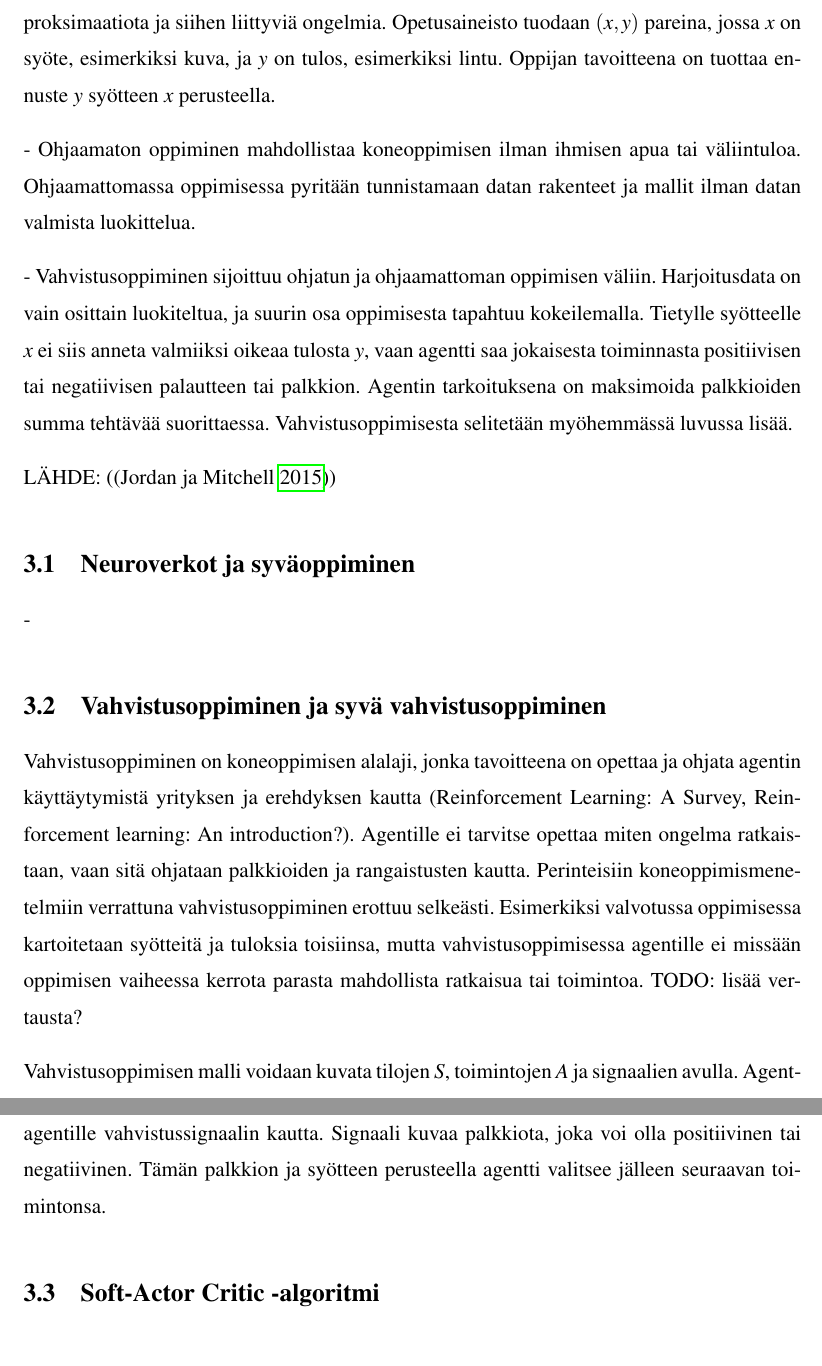
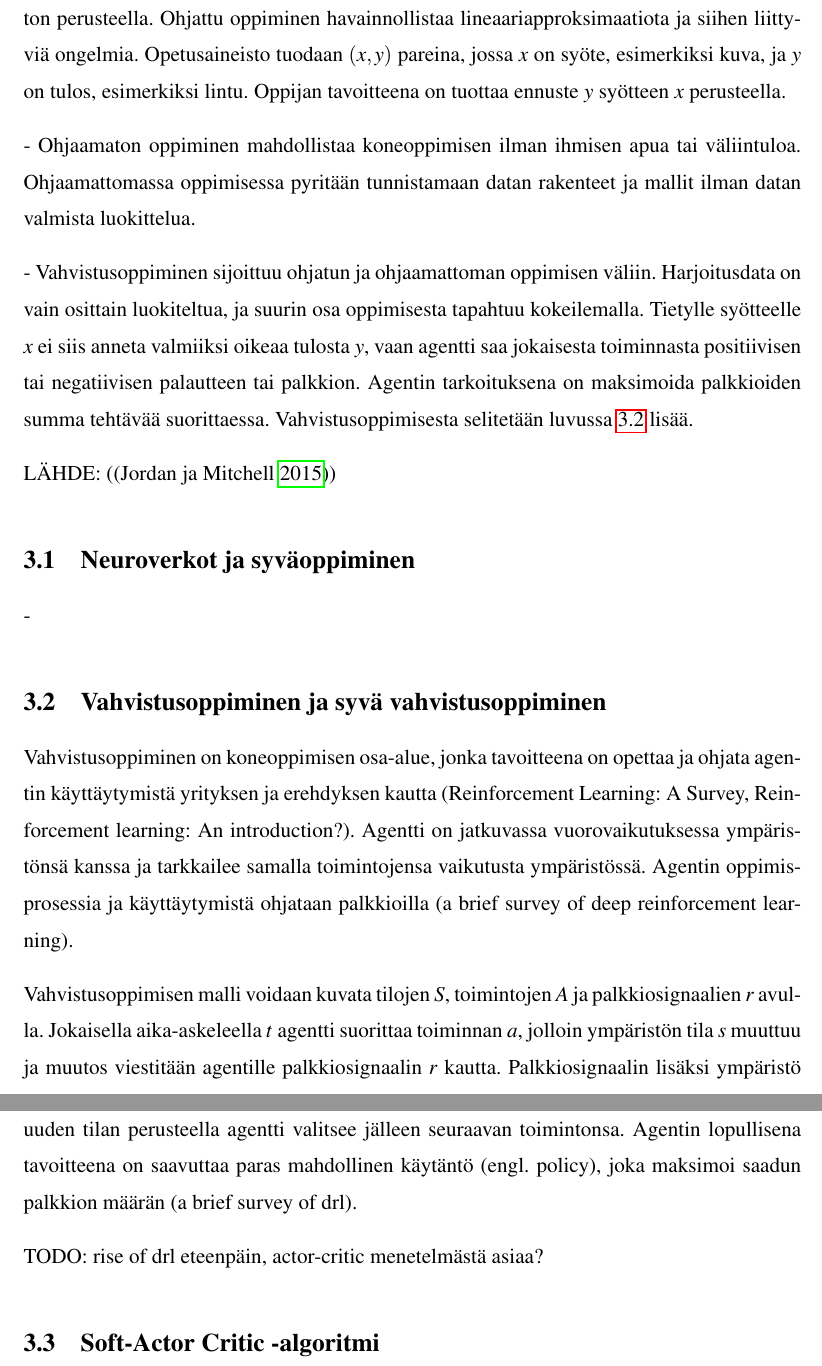
Before and after one commit to skebis/gradu, a LaTeX thesis (gradu_EK.tex): two parts of pages 12 and 13 of 24, joined at a grey line, cut at the place of the change. Compiled offline with pdfLaTeX.

Commit message:
RL theory, a few tweaks here and there.

```diff
--- a/gradu_EK.tex
+++ b/gradu_EK.tex
@@ -148,11 +148,11 @@ Useamman agentin samanaikaisessa reitinhaussa alueella on useampi kuin yksi agen
 
 - Oppimisongelman voi selittää lyhyesti jonkin mitattavan asian tai suorituskyvyn kohentamisena kokemuksen kautta. Luokitteluongelmat (on/ei) ovat yleisiä oppimiseen liittyviä ongelmia.
 
-- Tunnetuin koneoppimismenetelmä on ohjattu oppiminen, joka havainnollistaa lineaariapproksimaatiota ja siihen liittyviä ongelmia. Opetusaineisto tuodaan \((x,y)\) pareina, jossa \(x\) on syöte, esimerkiksi kuva, ja \(y\) on tulos, esimerkiksi lintu. Oppijan tavoitteena on tuottaa ennuste \(y\) syötteen \(x\) perusteella.
+-Ohjattu oppiminen on koneoppimisen osa-alue, jossa oppiminen tapahtuu luokitellun aineiston perusteella. Ohjattu oppiminen havainnollistaa lineaariapproksimaatiota ja siihen liittyviä ongelmia. Opetusaineisto tuodaan \((x,y)\) pareina, jossa \(x\) on syöte, esimerkiksi kuva, ja \(y\) on tulos, esimerkiksi lintu. Oppijan tavoitteena on tuottaa ennuste \(y\) syötteen \(x\) perusteella.
 
 - Ohjaamaton oppiminen mahdollistaa koneoppimisen ilman ihmisen apua tai väliintuloa. Ohjaamattomassa oppimisessa pyritään tunnistamaan datan rakenteet ja mallit ilman datan valmista luokittelua.
 
-- Vahvistusoppiminen sijoittuu ohjatun ja ohjaamattoman oppimisen väliin. Harjoitusdata on vain osittain luokiteltua, ja suurin osa oppimisesta tapahtuu kokeilemalla. Tietylle syötteelle \(x\) ei siis anneta valmiiksi oikeaa tulosta \(y\), vaan agentti saa jokaisesta toiminnasta positiivisen tai negatiivisen palautteen tai palkkion. Agentin tarkoituksena on maksimoida palkkioiden summa tehtävää suorittaessa. Vahvistusoppimisesta selitetään myöhemmässä luvussa lisää.
+- Vahvistusoppiminen sijoittuu ohjatun ja ohjaamattoman oppimisen väliin. Harjoitusdata on vain osittain luokiteltua, ja suurin osa oppimisesta tapahtuu kokeilemalla. Tietylle syötteelle \(x\) ei siis anneta valmiiksi oikeaa tulosta \(y\), vaan agentti saa jokaisesta toiminnasta positiivisen tai negatiivisen palautteen tai palkkion. Agentin tarkoituksena on maksimoida palkkioiden summa tehtävää suorittaessa. Vahvistusoppimisesta selitetään luvussa \ref{sec:vahvistusoppiminen} lisää.
 
 LÄHDE: (\parencite{jordan2015machine})
 
@@ -161,10 +161,13 @@ LÄHDE: (\parencite{jordan2015machine})
 -
 
 \section{Vahvistusoppiminen ja syvä vahvistusoppiminen}
+\label{sec:vahvistusoppiminen}
 
-Vahvistusoppiminen on koneoppimisen alalaji, jonka tavoitteena on opettaa ja ohjata agentin käyttäytymistä yrityksen ja erehdyksen kautta (Reinforcement Learning: A Survey, Reinforcement learning: An introduction?). Agentille ei tarvitse opettaa miten ongelma ratkaistaan, vaan sitä ohjataan palkkioiden ja rangaistusten kautta. Perinteisiin koneoppimismenetelmiin verrattuna vahvistusoppiminen erottuu selkeästi. Esimerkiksi valvotussa oppimisessa kartoitetaan syötteitä ja tuloksia toisiinsa, mutta vahvistusoppimisessa agentille ei missään oppimisen vaiheessa kerrota parasta mahdollista ratkaisua tai toimintoa. TODO: lisää vertausta?
+Vahvistusoppiminen on koneoppimisen osa-alue, jonka tavoitteena on opettaa ja ohjata agentin käyttäytymistä yrityksen ja erehdyksen kautta (Reinforcement Learning: A Survey, Reinforcement learning: An introduction?). Agentti on jatkuvassa vuorovaikutuksessa ympäristönsä kanssa ja tarkkailee samalla toimintojensa vaikutusta ympäristössä. Agentin oppimisprosessia ja käyttäytymistä ohjataan palkkioilla (a brief survey of deep reinforcement learning).
 
-Vahvistusoppimisen malli voidaan kuvata tilojen \(S\), toimintojen \(A\) ja signaalien avulla. Agentti suorittaa yksittäisen toiminnan \(a\), jolloin ympäristön tila \(s\) muuttuu ja muutos viestitään agentille vahvistussignaalin kautta. Signaali kuvaa palkkiota, joka voi olla positiivinen tai negatiivinen. Tämän palkkion ja syötteen perusteella agentti valitsee jälleen seuraavan toimintonsa.
+Vahvistusoppimisen malli voidaan kuvata tilojen \(S\), toimintojen \(A\) ja palkkiosignaalien \(r\) avulla. Jokaisella aika-askeleella \(t\) agentti suorittaa toiminnan \(a\), jolloin ympäristön tila \(s\) muuttuu ja muutos viestitään agentille palkkiosignaalin \(r\) kautta. Palkkiosignaalin lisäksi ympäristö viestii agentille tilamuutoksesta, jolloin agentti saa tiedon uudesta tilasta \(s+1\). Palkkion ja uuden tilan perusteella agentti valitsee jälleen seuraavan toimintonsa. Agentin lopullisena tavoitteena on saavuttaa paras mahdollinen käytäntö (engl. policy), joka maksimoi saadun palkkion määrän (a brief survey of drl).
+
+TODO: rise of drl eteenpäin, actor-critic menetelmästä asiaa?
 
 \section{Soft-Actor Critic -algoritmi}
 
```
Also changed, not shown: gradu_EK.pdf, 1 other file.
